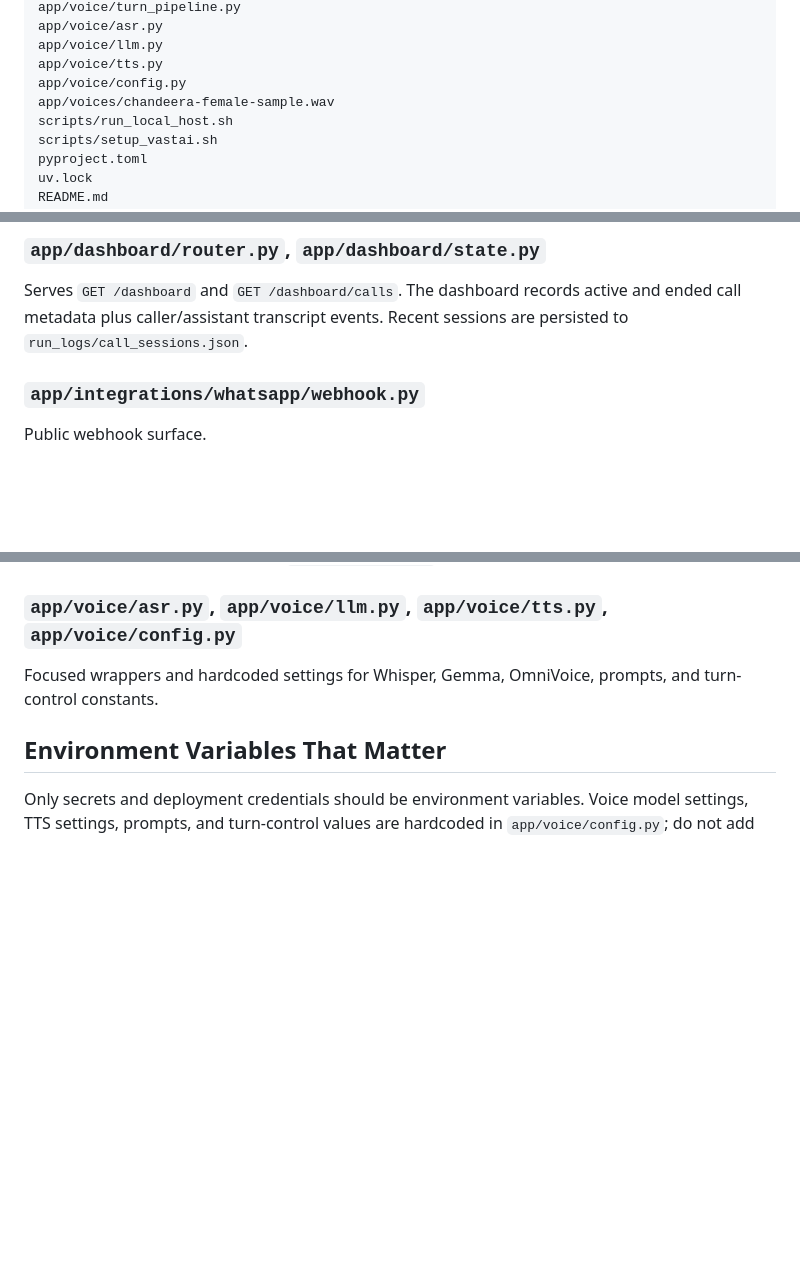
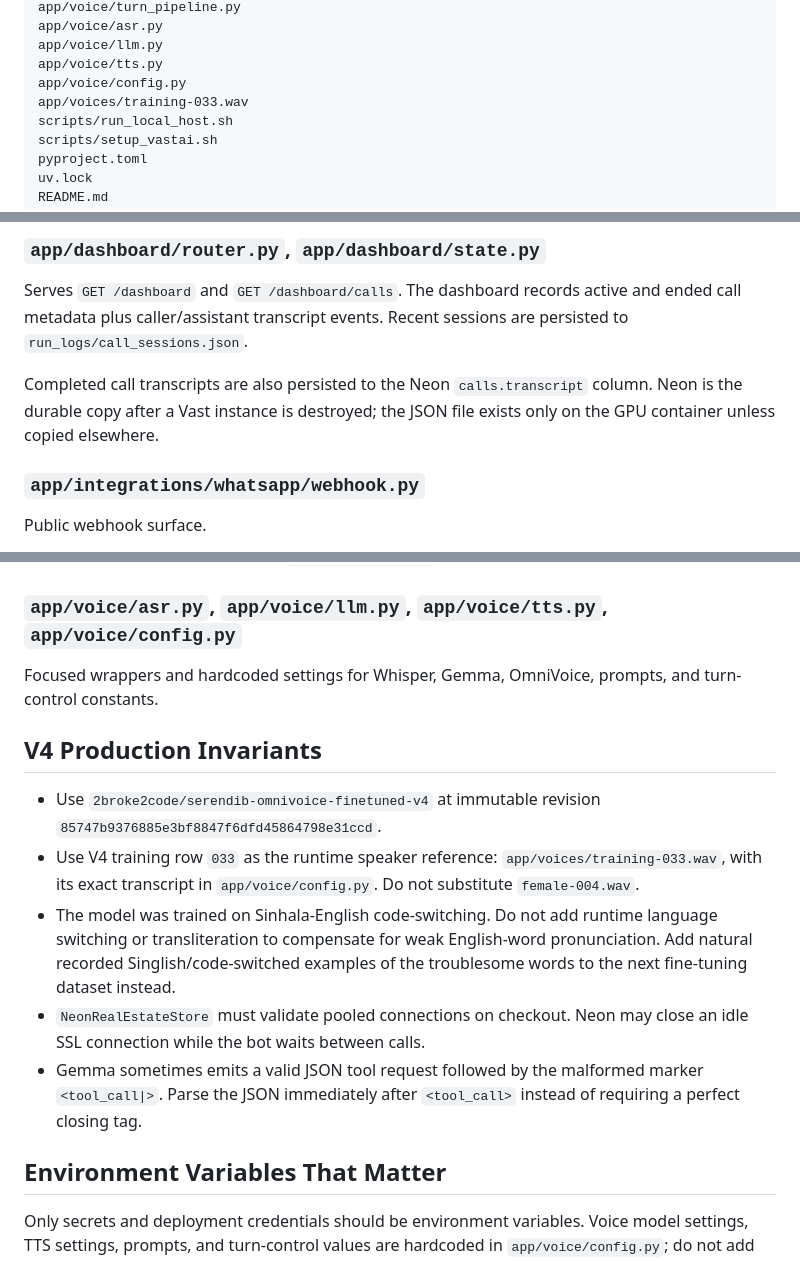
Before and after one commit to nizarhaider/sl-chatbot, a Markdown page: AGENTS.md, 3 parts joined by grey strips. Drawn GitHub-style; blank space fills up the shorter version.

```diff
--- a/AGENTS.md
+++ b/AGENTS.md
@@ -35,7 +35,7 @@ app/voice/asr.py
 app/voice/llm.py
 app/voice/tts.py
 app/voice/config.py
-app/voices/chandeera-female-sample.wav
+app/voices/training-033.wav
 scripts/run_local_host.sh
 scripts/setup_vastai.sh
 pyproject.toml
@@ -78,6 +78,10 @@ Configures global logging and the filtered rotating important-call log.
 ### `app/dashboard/router.py`, `app/dashboard/state.py`
 
 Serves `GET /dashboard` and `GET /dashboard/calls`. The dashboard records active and ended call metadata plus caller/assistant transcript events. Recent sessions are persisted to `run_logs/call_sessions.json`.
+
+Completed call transcripts are also persisted to the Neon `calls.transcript`
+column. Neon is the durable copy after a Vast instance is destroyed; the JSON
+file exists only on the GPU container unless copied elsewhere.
 
 ### `app/integrations/whatsapp/webhook.py`
 
@@ -126,6 +130,23 @@ What it does:
 
 Focused wrappers and hardcoded settings for Whisper, Gemma, OmniVoice, prompts, and turn-control constants.
 
+## V4 Production Invariants
+
+- Use `2broke2code/serendib-omnivoice-finetuned-v4` at immutable revision
+  `85747b9376885e3bf8847f6dfd45864798e31ccd`.
+- Use V4 training row `033` as the runtime speaker reference:
+  `app/voices/training-033.wav`, with its exact transcript in
+  `app/voice/config.py`. Do not substitute `female-004.wav`.
+- The model was trained on Sinhala-English code-switching. Do not add runtime
+  language switching or transliteration to compensate for weak English-word
+  pronunciation. Add natural recorded Singlish/code-switched examples of the
+  troublesome words to the next fine-tuning dataset instead.
+- `NeonRealEstateStore` must validate pooled connections on checkout. Neon may
+  close an idle SSL connection while the bot waits between calls.
+- Gemma sometimes emits a valid JSON tool request followed by the malformed
+  marker `<tool_call|>`. Parse the JSON immediately after `<tool_call>` instead
+  of requiring a perfect closing tag.
+
 ## Environment Variables That Matter
 
 Only secrets and deployment credentials should be environment variables. Voice model settings, TTS settings, prompts, and turn-control values are hardcoded in `app/voice/config.py`; do not add environment variables for them unless explicitly requested.
```
Also changed, not shown: other parts of AGENTS.md (+3 -0 lines), README.md (+16 -0 lines), docs/voice_model_report.md (+23 -0 lines).
